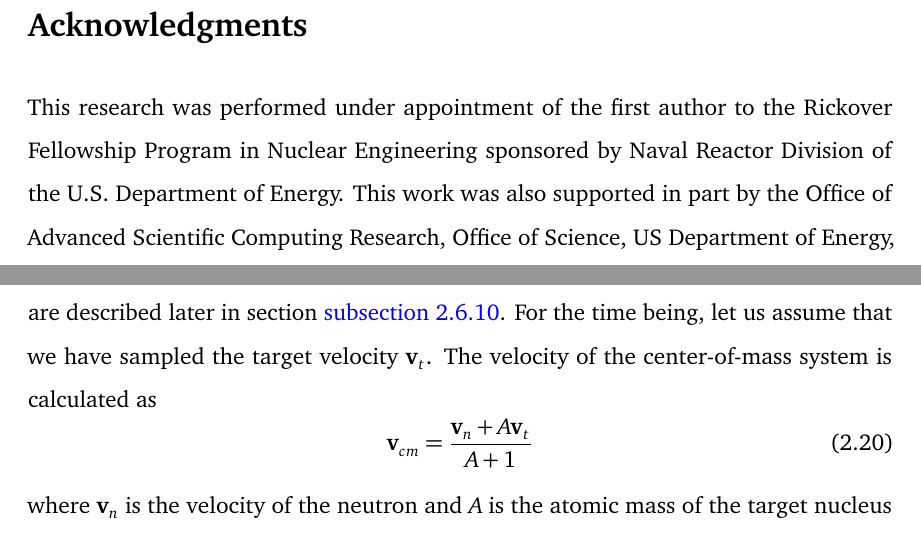
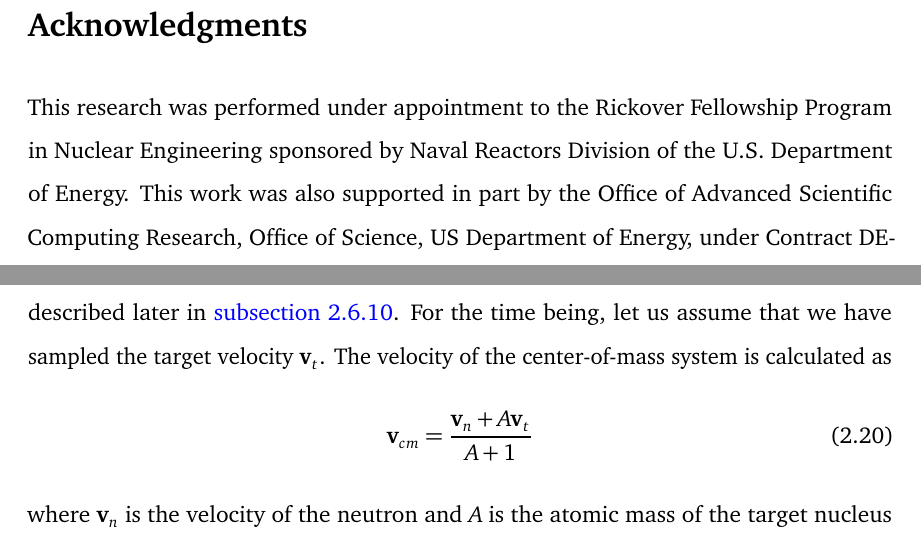
Before and after one commit to paulromano/thesis, a LaTeX thesis (phdthesis.tex, which reads acknowledgments.tex, chap2.tex): two parts of pages 5 and 50 of 197, joined at a grey line, cut so that both start at the same text. Compiled offline with pdfLaTeX; a missing bibliography style is replaced by a similar one.

Commit message:
Fixed typos pointed out by Tom Sutton.

```diff
--- a/acknowledgments.tex
+++ b/acknowledgments.tex
@@ -1,7 +1,7 @@
 \section*{Acknowledgments}
 
-This research was performed under appointment of the first author to the
-Rickover Fellowship Program in Nuclear Engineering sponsored by Naval Reactor
-Division of the U.S. Department of Energy. This work was also supported in part
-by the Office of Advanced Scientific Computing Research, Office of Science, US
-Department of Energy, under Contract DE-AC02-06CH11357 and by the Consortium for
+This research was performed under appointment to the Rickover Fellowship Program
+in Nuclear Engineering sponsored by Naval Reactors Division of the
+U.S. Department of Energy. This work was also supported in part by the Office of
+Advanced Scientific Computing Research, Office of Science, US Department of
+Energy, under Contract DE-AC02-06CH11357 and by the Consortium for Advanced
--- a/chap2.tex
+++ b/chap2.tex
@@ -649,10 +649,9 @@ first step is to determine whether the target nucleus has any associated
 motion. Above a certain energy threshold (400 kT by default), all scattering is
 assumed to take place with the target at rest. Below this threshold though, we
 must account for the thermal motion of the target nucleus. Methods to sample the
-velocity of the target nucleus are described later in section
-\autoref{sec:freegas}. For the time being, let us assume that we have sampled
-the target velocity $\mathbf{v}_t$. The velocity of the center-of-mass system is
-calculated as
+velocity of the target nucleus are described later in \autoref{sec:freegas}. For
+the time being, let us assume that we have sampled the target velocity
+$\mathbf{v}_t$. The velocity of the center-of-mass system is calculated as
 \begin{equation}
   \label{eq:velocity-com}
   \mathbf{v}_{cm} = \frac{\mathbf{v}_n + A \mathbf{v}_t}{A + 1}
```
Also changed, not shown: chap1.tex (+3 -3 lines), figures/ch2/halfspace.pdf, figures/ch2/halfspace.svg, figures/ch2/union.pdf, figures/ch2/union.svg, acknowledgments.tex (6 more changed lines).
